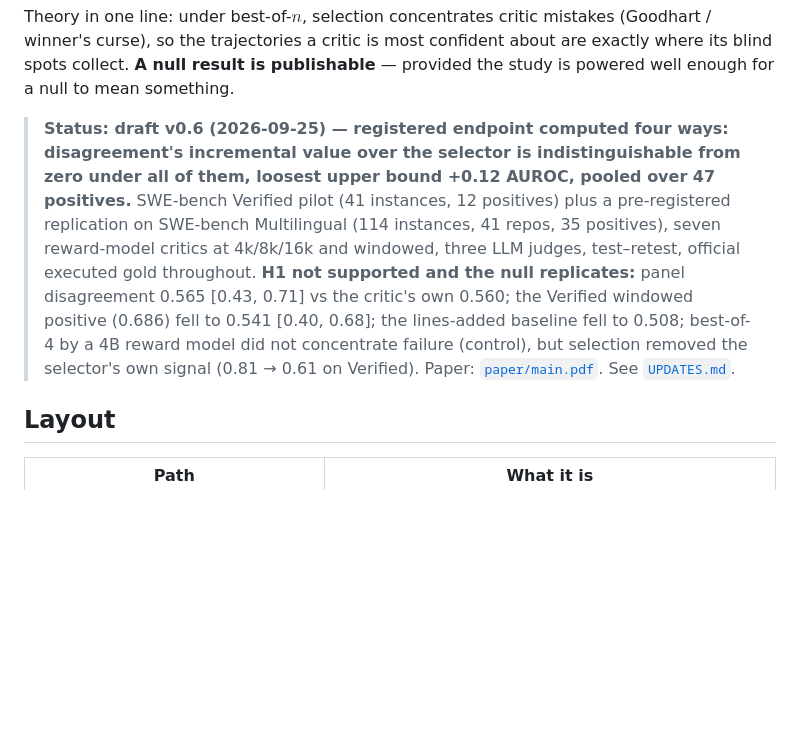
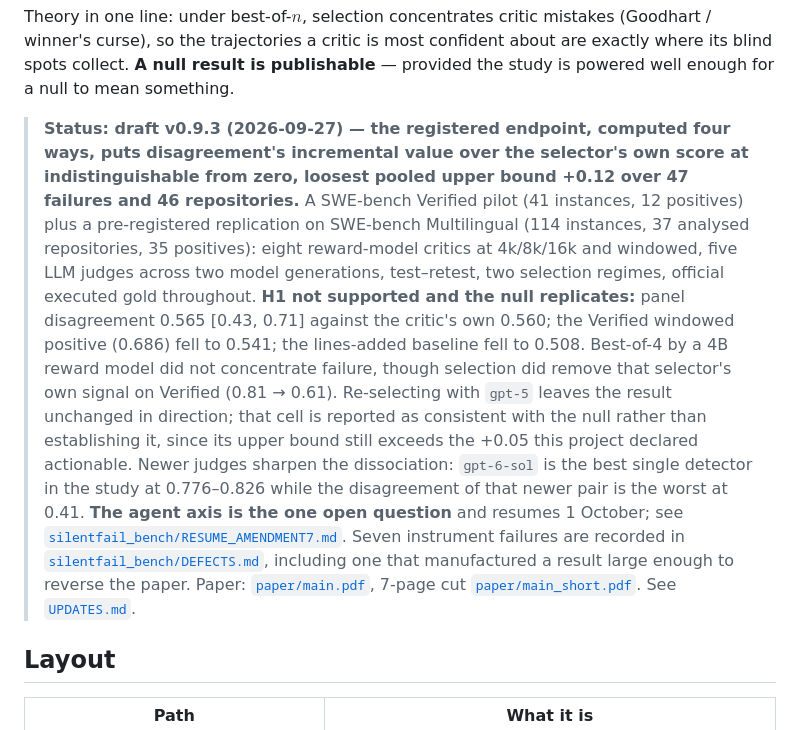
Before and after one commit to morantejr/silentfail-bench, a Markdown page: README.md, the part around the change. GitHub-like rendering; blank space fills up the shorter version.

Commit message:
README: status was still v0.6; bring it to v0.9.3
The landing status described a four-months-ago state: seven critics not eight,
three judges not five, no selector axis, no newer-judge dissociation, and no
mention that the agent axis is the one open question. It also omitted the short
paper and the defects log. Every claim in the new block was checked against the
paper or the filesystem before writing it.

Co-Authored-By: Claude Opus 5 <noreply@anthropic.com>

```diff
--- a/README.md
+++ b/README.md
@@ -12,17 +12,31 @@ Theory in one line: under best-of-$n$, selection concentrates critic mistakes
 about are exactly where its blind spots collect. **A null result is publishable**
 — provided the study is powered well enough for a null to mean something.
 
-> **Status: draft v0.6 (2026-09-25) — registered endpoint computed four ways: disagreement's incremental value over the selector is indistinguishable from zero under all of them, loosest upper bound +0.12 AUROC, pooled over 47 positives.**
-> SWE-bench Verified pilot (41 instances, 12 positives) plus a pre-registered
-> replication on SWE-bench Multilingual (114 instances, 41 repos, 35 positives),
-> seven reward-model critics at 4k/8k/16k and windowed, three LLM judges,
-> test–retest, official executed gold throughout. **H1 not supported and the
-> null replicates:** panel disagreement 0.565 [0.43, 0.71] vs the critic's own
-> 0.560; the Verified windowed positive (0.686) fell to 0.541 [0.40, 0.68];
-> the lines-added baseline fell to 0.508; best-of-4 by a 4B reward model did
-> not concentrate failure (control), but selection removed the selector's own
-> signal (0.81 → 0.61 on Verified). Paper:
-> [`paper/main.pdf`](paper/main.pdf). See [`UPDATES.md`](UPDATES.md).
+> **Status: draft v0.9.3 (2026-09-27) — the registered endpoint, computed four
+> ways, puts disagreement's incremental value over the selector's own score at
+> indistinguishable from zero, loosest pooled upper bound +0.12 over 47 failures
+> and 46 repositories.** A SWE-bench Verified pilot (41 instances, 12 positives)
+> plus a pre-registered replication on SWE-bench Multilingual (114 instances, 37
+> analysed repositories, 35 positives): eight reward-model critics at 4k/8k/16k
+> and windowed, five LLM judges across two model generations, test–retest, two
+> selection regimes, official executed gold throughout. **H1 not supported and
+> the null replicates:** panel disagreement 0.565 [0.43, 0.71] against the
+> critic's own 0.560; the Verified windowed positive (0.686) fell to 0.541; the
+> lines-added baseline fell to 0.508. Best-of-4 by a 4B reward model did not
+> concentrate failure, though selection did remove that selector's own signal on
+> Verified (0.81 → 0.61). Re-selecting with `gpt-5` leaves the result unchanged
+> in direction; that cell is reported as consistent with the null rather than
+> establishing it, since its upper bound still exceeds the +0.05 this project
+> declared actionable. Newer judges sharpen the dissociation: `gpt-6-sol` is the
+> best single detector in the study at 0.776–0.826 while the disagreement of that
+> newer pair is the worst at 0.41. **The agent axis is the one open question**
+> and resumes 1 October; see
+> [`silentfail_bench/RESUME_AMENDMENT7.md`](silentfail_bench/RESUME_AMENDMENT7.md).
+> Seven instrument failures are recorded in
+> [`silentfail_bench/DEFECTS.md`](silentfail_bench/DEFECTS.md), including one that
+> manufactured a result large enough to reverse the paper. Paper:
+> [`paper/main.pdf`](paper/main.pdf), 7-page cut
+> [`paper/main_short.pdf`](paper/main_short.pdf). See [`UPDATES.md`](UPDATES.md).
 
 ## Layout
 
```
